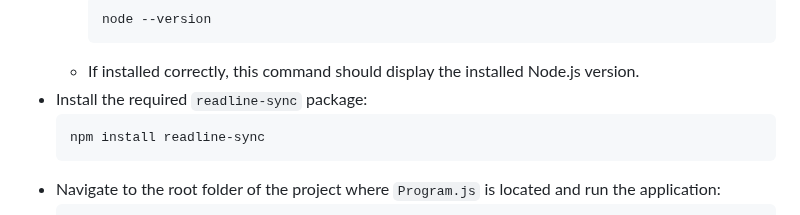
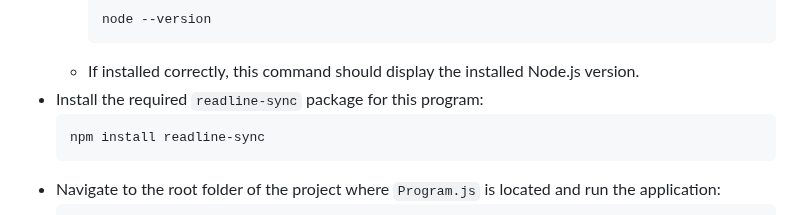
Before and after one commit to bjukovic/Hangman, a Markdown page: README.md, the part around the change. GitHub-like rendering.

````diff
--- a/README.md
+++ b/README.md
@@ -71,7 +71,7 @@ To run this Hangman game, ensure you have the following prerequisites for each l
     node --version
     ```
   - If installed correctly, this command should display the installed Node.js version.
-- Install the required `readline-sync` package:
+- Install the required `readline-sync` package for this program:
   ```bash
   npm install readline-sync
 - Navigate to the root folder of the project where `Program.js` is located and run the application:
````
